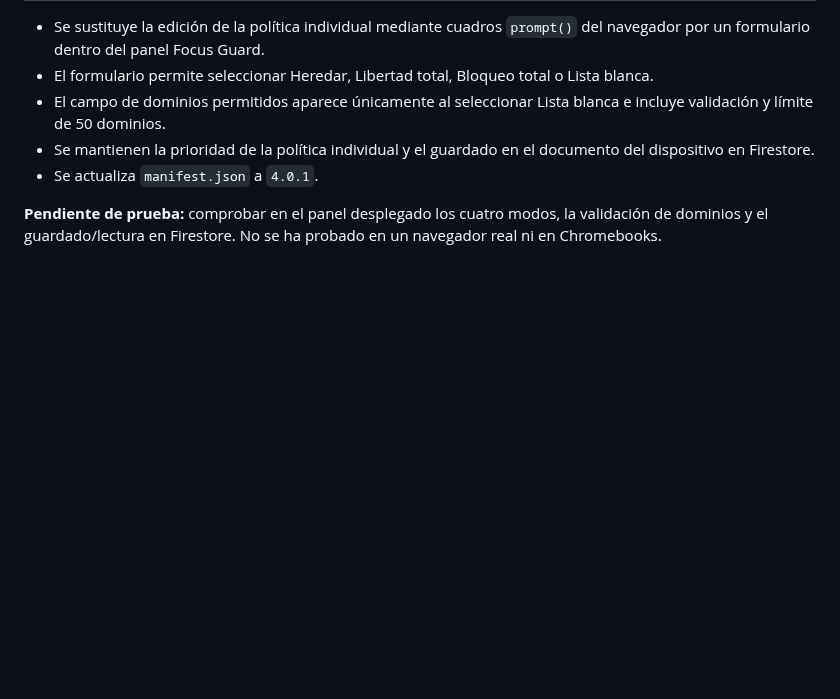
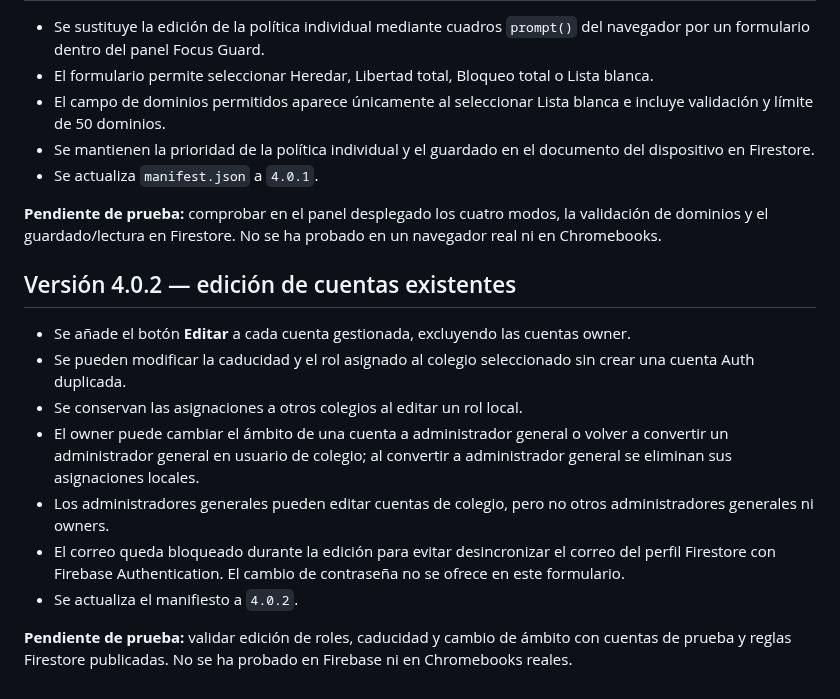
Before and after one commit to warrior966/Extension-2, a Markdown page: versión.md, the part around the change. GitHub-like rendering; blank space fills up the shorter version.

Commit message:
Documenta edición de cuentas 4.0.2

```diff
--- a/versión.md
+++ b/versión.md
@@ -340,3 +340,16 @@ El manifiesto de Chrome se actualiza a **3.0.0**.
 - Se actualiza `manifest.json` a `4.0.1`.
 
 **Pendiente de prueba:** comprobar en el panel desplegado los cuatro modos, la validación de dominios y el guardado/lectura en Firestore. No se ha probado en un navegador real ni en Chromebooks.
+
+
+## Versión 4.0.2 — edición de cuentas existentes
+
+- Se añade el botón **Editar** a cada cuenta gestionada, excluyendo las cuentas owner.
+- Se pueden modificar la caducidad y el rol asignado al colegio seleccionado sin crear una cuenta Auth duplicada.
+- Se conservan las asignaciones a otros colegios al editar un rol local.
+- El owner puede cambiar el ámbito de una cuenta a administrador general o volver a convertir un administrador general en usuario de colegio; al convertir a administrador general se eliminan sus asignaciones locales.
+- Los administradores generales pueden editar cuentas de colegio, pero no otros administradores generales ni owners.
+- El correo queda bloqueado durante la edición para evitar desincronizar el correo del perfil Firestore con Firebase Authentication. El cambio de contraseña no se ofrece en este formulario.
+- Se actualiza el manifiesto a `4.0.2`.
+
+**Pendiente de prueba:** validar edición de roles, caducidad y cambio de ámbito con cuentas de prueba y reglas Firestore publicadas. No se ha probado en Firebase ni en Chromebooks reales.
```
